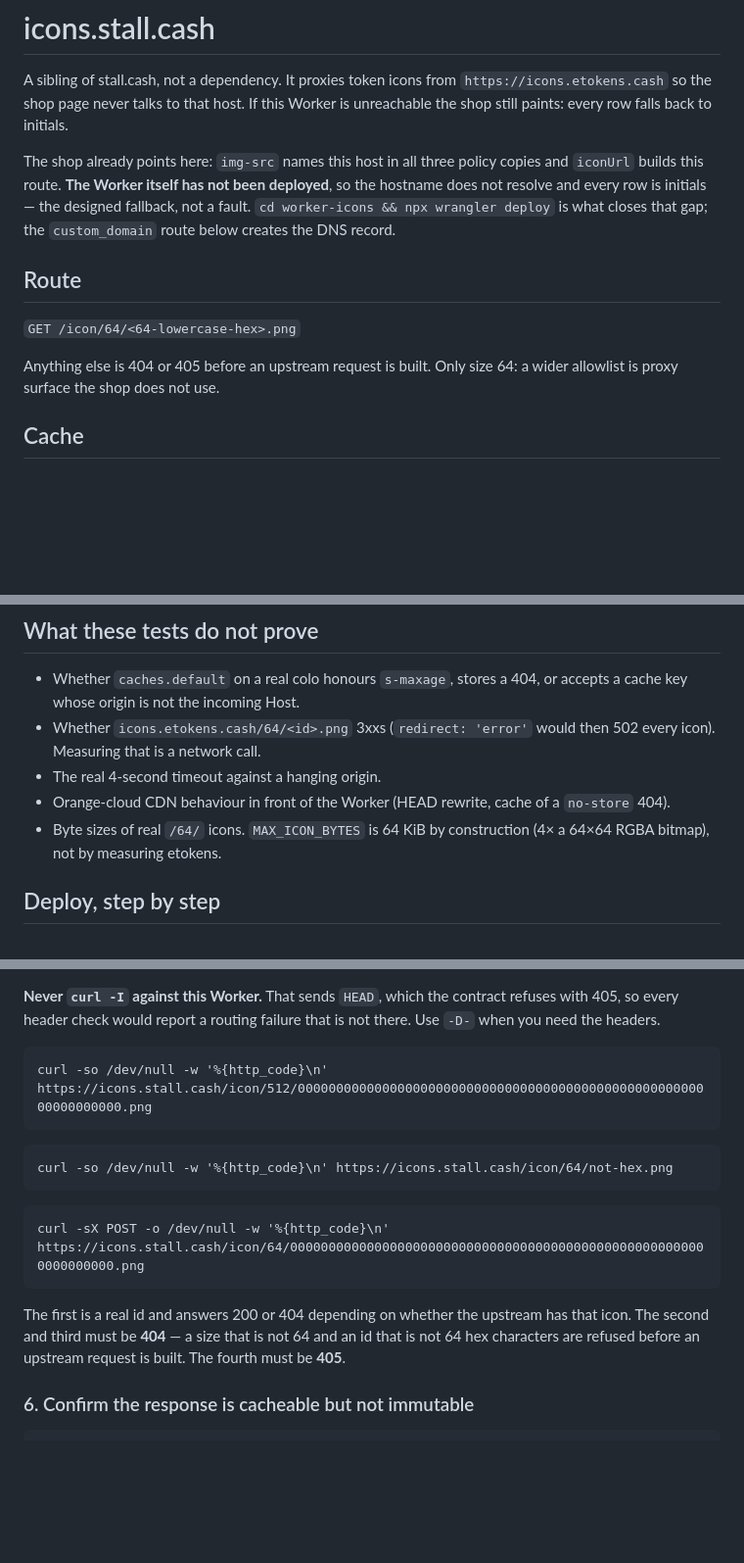
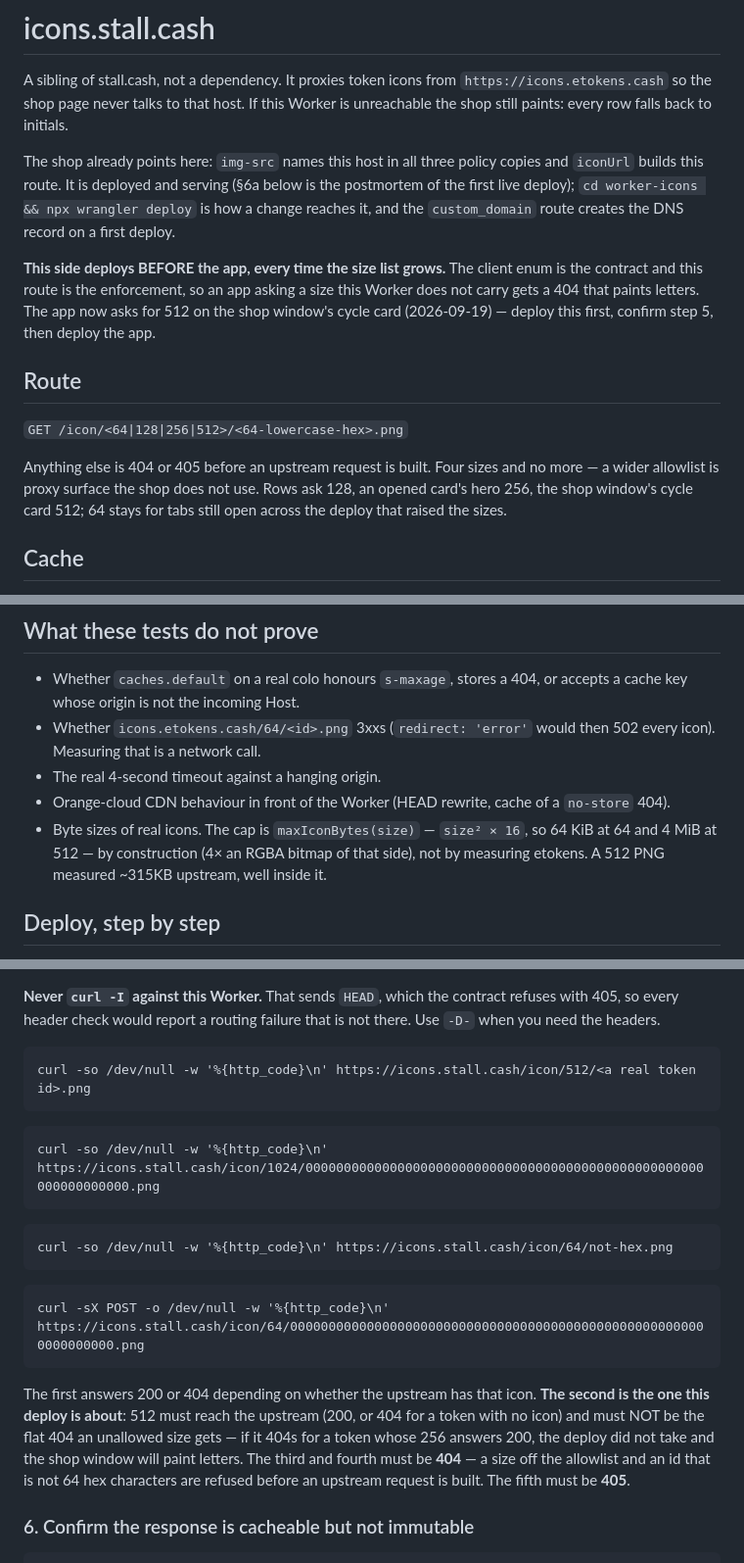
Before and after one commit to tuannato/Stall, a Markdown page: worker-icons/README.md, 3 parts joined by grey strips. Shown at 98% size. GitHub-like rendering; blank space fills up the shorter version.

Commit message:
The deploy document said 512 must 404, one commit after 512 became the point
`worker-icons/README.md` is what somebody follows with a terminal open, and it
was three steps stale: "Only size 64" in the route, a step-5 check asserting
`/icon/512/` must answer **404**, and an opening paragraph saying this Worker
has never been deployed — under a §6a that is the postmortem of its first live
deploy.

Following it today would have proved the new size broken and called that a
pass. So: the route names all four sizes, the 512 check is the one the deploy
is about (it must reach upstream, and a flat 404 there means the deploy did
not take), 1024 takes over as the refused size, and the deploy-order rule the
app depends on is stated at the top rather than only in CLAUDE.md.

Also corrected: the byte cap is `maxIconBytes(size)` = `size² × 16`, not a flat
64 KiB — 4 MiB at 512, against a ~315KB PNG measured upstream. Worth checking
rather than assuming, because a cap that did not scale would have refused every
wall tile as `too-big-or-truncated` with the route answering perfectly.

Worker suite: 39 green.

Co-Authored-By: Claude Opus 5 <noreply@anthropic.com>

````diff
--- a/worker-icons/README.md
+++ b/worker-icons/README.md
@@ -5,17 +5,25 @@ A sibling of stall.cash, not a dependency. It proxies token icons from
 Worker is unreachable the shop still paints: every row falls back to initials.
 
 The shop already points here: `img-src` names this host in all three policy
-copies and `iconUrl` builds this route. **The Worker itself has not been
-deployed**, so the hostname does not resolve and every row is initials — the
-designed fallback, not a fault. `cd worker-icons && npx wrangler deploy` is what
-closes that gap; the `custom_domain` route below creates the DNS record.
+copies and `iconUrl` builds this route. It is deployed and serving (§6a below
+is the postmortem of the first live deploy); `cd worker-icons && npx wrangler
+deploy` is how a change reaches it, and the `custom_domain` route creates the
+DNS record on a first deploy.
+
+**This side deploys BEFORE the app, every time the size list grows.** The
+client enum is the contract and this route is the enforcement, so an app
+asking a size this Worker does not carry gets a 404 that paints letters. The
+app now asks for 512 on the shop window's cycle card (2026-09-19) — deploy
+this first, confirm step 5, then deploy the app.
 
 ## Route
 
-`GET /icon/64/<64-lowercase-hex>.png`
+`GET /icon/<64|128|256|512>/<64-lowercase-hex>.png`
 
-Anything else is 404 or 405 before an upstream request is built. Only size 64:
-a wider allowlist is proxy surface the shop does not use.
+Anything else is 404 or 405 before an upstream request is built. Four sizes and
+no more — a wider allowlist is proxy surface the shop does not use. Rows ask
+128, an opened card's hero 256, the shop window's cycle card 512; 64 stays for
+tabs still open across the deploy that raised the sizes.
 
 ## Cache
 
@@ -54,8 +62,10 @@ Needs `icons.stall.cash` on the same Cloudflare account as stall.cash.
 - The real 4-second timeout against a hanging origin.
 - Orange-cloud CDN behaviour in front of the Worker (HEAD rewrite, cache of a
   `no-store` 404).
-- Byte sizes of real `/64/` icons. `MAX_ICON_BYTES` is 64 KiB by construction
-  (4× a 64×64 RGBA bitmap), not by measuring etokens.
+- Byte sizes of real icons. The cap is `maxIconBytes(size)` — `size² × 16`, so
+  64 KiB at 64 and 4 MiB at 512 — by construction (4× an RGBA bitmap of that
+  side), not by measuring etokens. A 512 PNG measured ~315KB upstream, well
+  inside it.
 
 ## Deploy, step by step
 
@@ -124,7 +134,11 @@ refuses with 405, so every header check would report a routing failure that is
 not there. Use `-D-` when you need the headers.
 
 ```
-curl -so /dev/null -w '%{http_code}\n' https://icons.stall.cash/icon/512/0000000000000000000000000000000000000000000000000000000000000000.png
+curl -so /dev/null -w '%{http_code}\n' https://icons.stall.cash/icon/512/<a real token id>.png
+```
+
+```
+curl -so /dev/null -w '%{http_code}\n' https://icons.stall.cash/icon/1024/0000000000000000000000000000000000000000000000000000000000000000.png
 ```
 
 ```
@@ -135,10 +149,14 @@ curl -so /dev/null -w '%{http_code}\n' https://icons.stall.cash/icon/64/not-hex.
 curl -sX POST -o /dev/null -w '%{http_code}\n' https://icons.stall.cash/icon/64/0000000000000000000000000000000000000000000000000000000000000000.png
 ```
 
-The first is a real id and answers 200 or 404 depending on whether the upstream
-has that icon. The second and third must be **404** — a size that is not 64 and
-an id that is not 64 hex characters are refused before an upstream request is
-built. The fourth must be **405**.
+The first answers 200 or 404 depending on whether the upstream has that icon.
+**The second is the one this deploy is about**: 512 must reach the upstream
+(200, or 404 for a token with no icon) and must NOT be the flat 404 an
+unallowed size gets — if it 404s for a token whose 256 answers 200, the
+deploy did not take and the shop window will paint letters. The third and
+fourth must be **404** — a size off the allowlist and an id that is not 64 hex
+characters are refused before an upstream request is built. The fifth must be
+**405**.
 
 ### 6. Confirm the response is cacheable but not immutable
 
````
